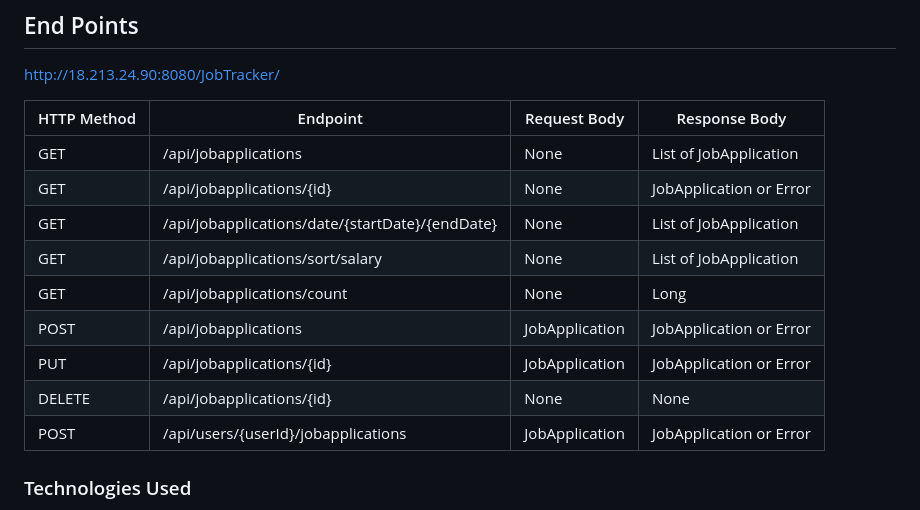
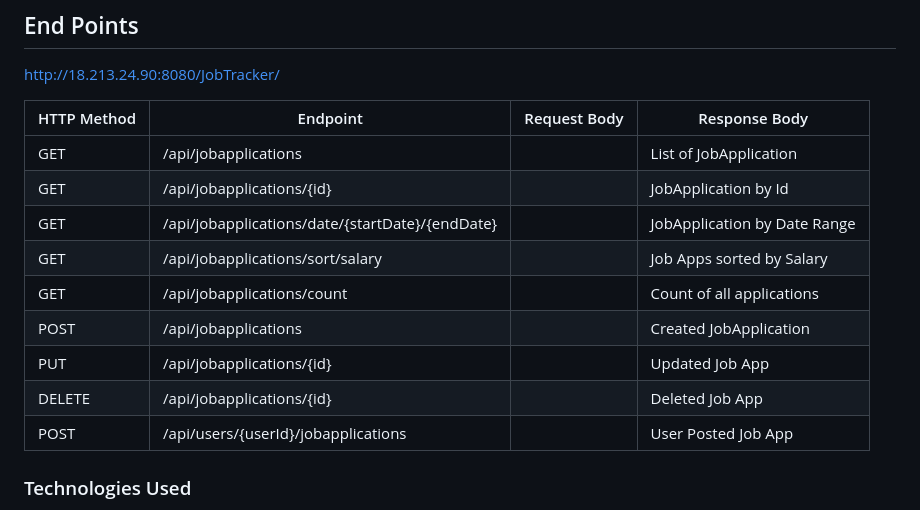
Before and after one commit to eflatto/EventTrackerProject, a Markdown page: README.md, the part around the change. GitHub-like rendering.

```diff
--- a/README.md
+++ b/README.md
@@ -7,15 +7,15 @@ http://18.213.24.90:8080/JobTracker/
 
 | HTTP Method | Endpoint                                       | Request Body    | Response Body                                                                                   |
 |-------------|------------------------------------------------|----------------|-------------------------------
-| GET         | /api/jobapplications                          | None           | List of JobApplication                                                      |
-| GET         | /api/jobapplications/{id}                     | None           | JobApplication or Error
-| GET         | /api/jobapplications/date/{startDate}/{endDate} | None           | List of JobApplication
-| GET         | /api/jobapplications/sort/salary              | None           | List of JobApplication
-| GET         | /api/jobapplications/count                    | None           | Long                                                                        |
-| POST        | /api/jobapplications                          | JobApplication | JobApplication or Error                                                      |
-| PUT         | /api/jobapplications/{id}                     | JobApplication | JobApplication or Error                                                       |
-| DELETE      | /api/jobapplications/{id}                     | None           | None                                                                           |
-| POST        | /api/users/{userId}/jobapplications           | JobApplication | JobApplication or Error
+| GET         | /api/jobapplications                          |                 | List of JobApplication                                                      |
+| GET         | /api/jobapplications/{id}                     |            | JobApplication by Id
+| GET         | /api/jobapplications/date/{startDate}/{endDate} |              | JobApplication by Date Range
+| GET         | /api/jobapplications/sort/salary              |                | Job Apps sorted by Salary
+| GET         | /api/jobapplications/count                    |                | Count of all applications                                                                       |
+| POST        | /api/jobapplications                          |                | Created JobApplication                                                       |
+| PUT         | /api/jobapplications/{id}                     |                 | Updated Job App                                                       |
+| DELETE      | /api/jobapplications/{id}                     |                  | Deleted Job App                                                                          |
+| POST        | /api/users/{userId}/jobapplications           |                   | User Posted Job App
 
 
 ### Technologies Used
```
